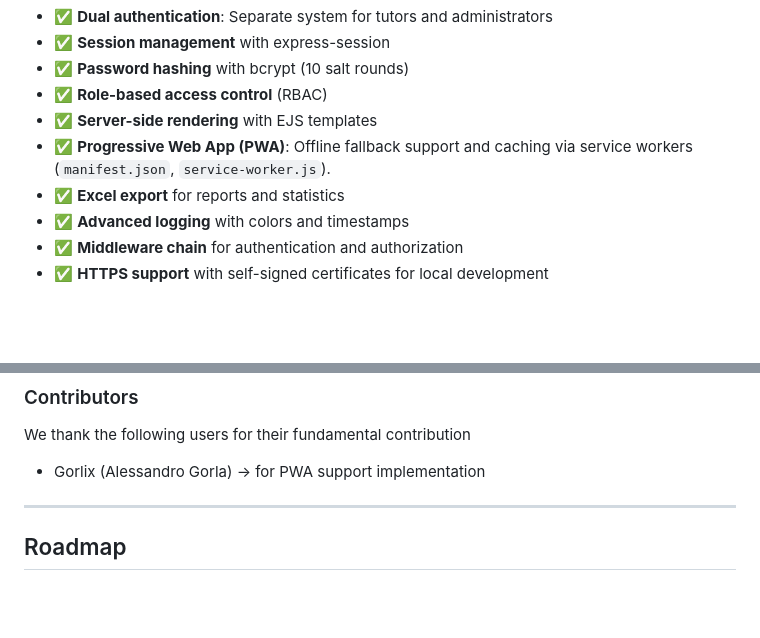
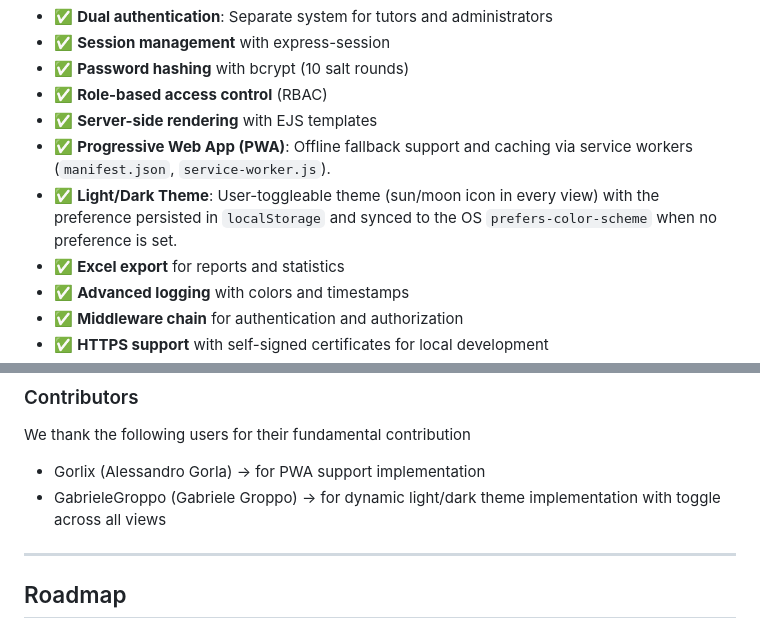
Before and after one commit to SkennyCMD/Tutorly, a Markdown page: docs/00_Project_Overview.md, 2 parts joined by grey strips. Rendered like a GitHub page; blank space fills up the shorter version.

```diff
--- a/docs/00_Project_Overview.md
+++ b/docs/00_Project_Overview.md
@@ -155,6 +155,7 @@ User-friendly web interface that handles authentication, sessions and presents d
 - ✅ **Role-based access control** (RBAC)
 - ✅ **Server-side rendering** with EJS templates
 - ✅ **Progressive Web App (PWA)**: Offline fallback support and caching via service workers (`manifest.json`, `service-worker.js`).
+- ✅ **Light/Dark Theme**: User-toggleable theme (sun/moon icon in every view) with the preference persisted in `localStorage` and synced to the OS `prefers-color-scheme` when no preference is set.
 - ✅ **Excel export** for reports and statistics
 - ✅ **Advanced logging** with colors and timestamps
 - ✅ **Middleware chain** for authentication and authorization
@@ -759,6 +760,7 @@ Contributions, issues and feature requests are welcome!
 
 We thank the following users for their fundamental contribution
 - Gorlix (Alessandro Gorla) -> for PWA support implementation
+- GabrieleGroppo (Gabriele Groppo) -> for dynamic light/dark theme implementation with toggle across all views
 
 ---
 
```
Also changed, not shown: other parts of docs/00_Project_Overview.md (+1 -1 lines), docs/03_Nodejs_Frontend.md (+32 -3 lines).
